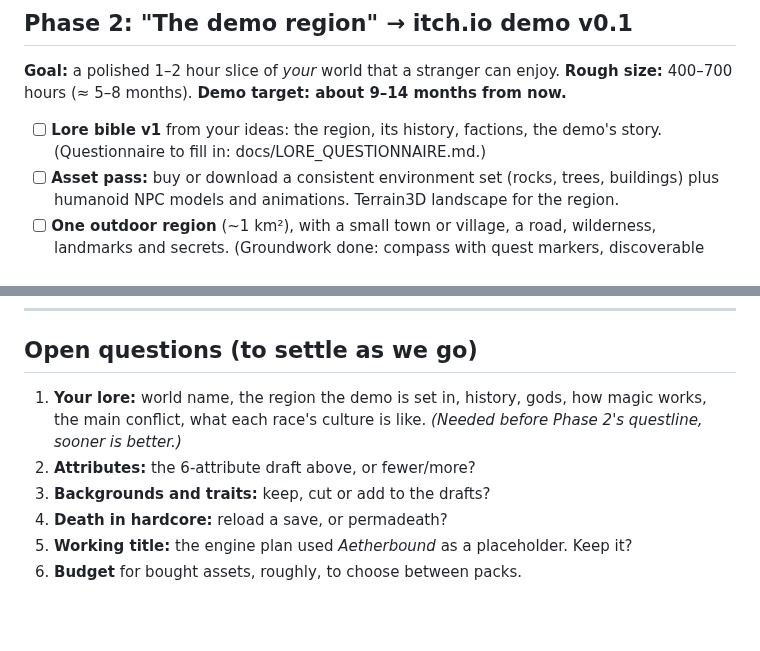
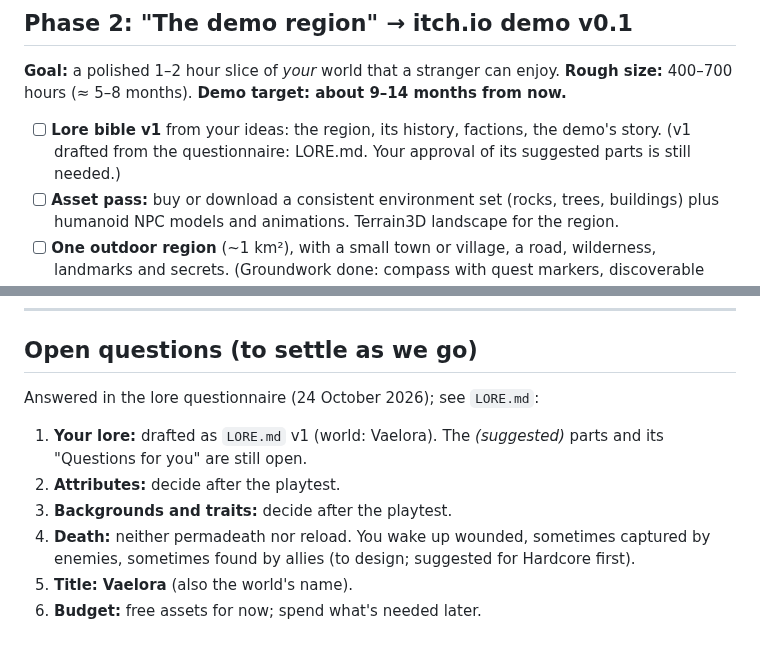
Before and after one commit to RCJLabs/Vaelora-godot, a Markdown page: ROADMAP.md, 2 parts joined by grey strips. Drawn GitHub-style; blank space fills up the shorter version.

```diff
--- a/ROADMAP.md
+++ b/ROADMAP.md
@@ -139,7 +139,7 @@ This is a **systems sandbox**, not yet a game slice: placeholder art, one test l
 **Rough size:** 400–700 hours (≈ 5–8 months). **Demo target: about 9–14 months from now.**
 
 - [ ] **Lore bible v1** from your ideas: the region, its history, factions, the demo's story.
-      (Questionnaire to fill in: docs/LORE_QUESTIONNAIRE.md.)
+      (v1 drafted from the questionnaire: LORE.md. Your approval of its suggested parts is still needed.)
 - [ ] **Asset pass:** buy or download a consistent environment set (rocks, trees, buildings)
       plus humanoid NPC models and animations. Terrain3D landscape for the region.
 - [ ] **One outdoor region** (~1 km²), with a small town or village, a road, wilderness,
@@ -249,11 +249,12 @@ Pick and order these after the demo, based on feedback:
 
 ## Open questions (to settle as we go)
 
-1. **Your lore:** world name, the region the demo is set in, history, gods, how magic
-   works, the main conflict, what each race's culture is like. *(Needed before Phase 2's
-   questline, sooner is better.)*
-2. **Attributes:** the 6-attribute draft above, or fewer/more?
-3. **Backgrounds and traits:** keep, cut or add to the drafts?
-4. **Death in hardcore:** reload a save, or permadeath?
-5. **Working title:** the engine plan used *Aetherbound* as a placeholder. Keep it?
-6. **Budget** for bought assets, roughly, to choose between packs.
+Answered in the lore questionnaire (24 October 2026); see `LORE.md`:
+1. **Your lore:** drafted as `LORE.md` v1 (world: Vaelora). The *(suggested)* parts and its
+   "Questions for you" are still open.
+2. **Attributes:** decide after the playtest.
+3. **Backgrounds and traits:** decide after the playtest.
+4. **Death:** neither permadeath nor reload. You wake up wounded, sometimes captured by
+   enemies, sometimes found by allies (to design; suggested for Hardcore first).
+5. **Title:** **Vaelora** (also the world's name).
+6. **Budget:** free assets for now; spend what's needed later.
```
Also changed, not shown: LORE.md (added, +236 -0 lines), README.md (+1 -1 lines), docs/godot-starter/STATS_AND_SAVING.md (+3 -2 lines), docs/images/title_screen.png, 2 other files.
